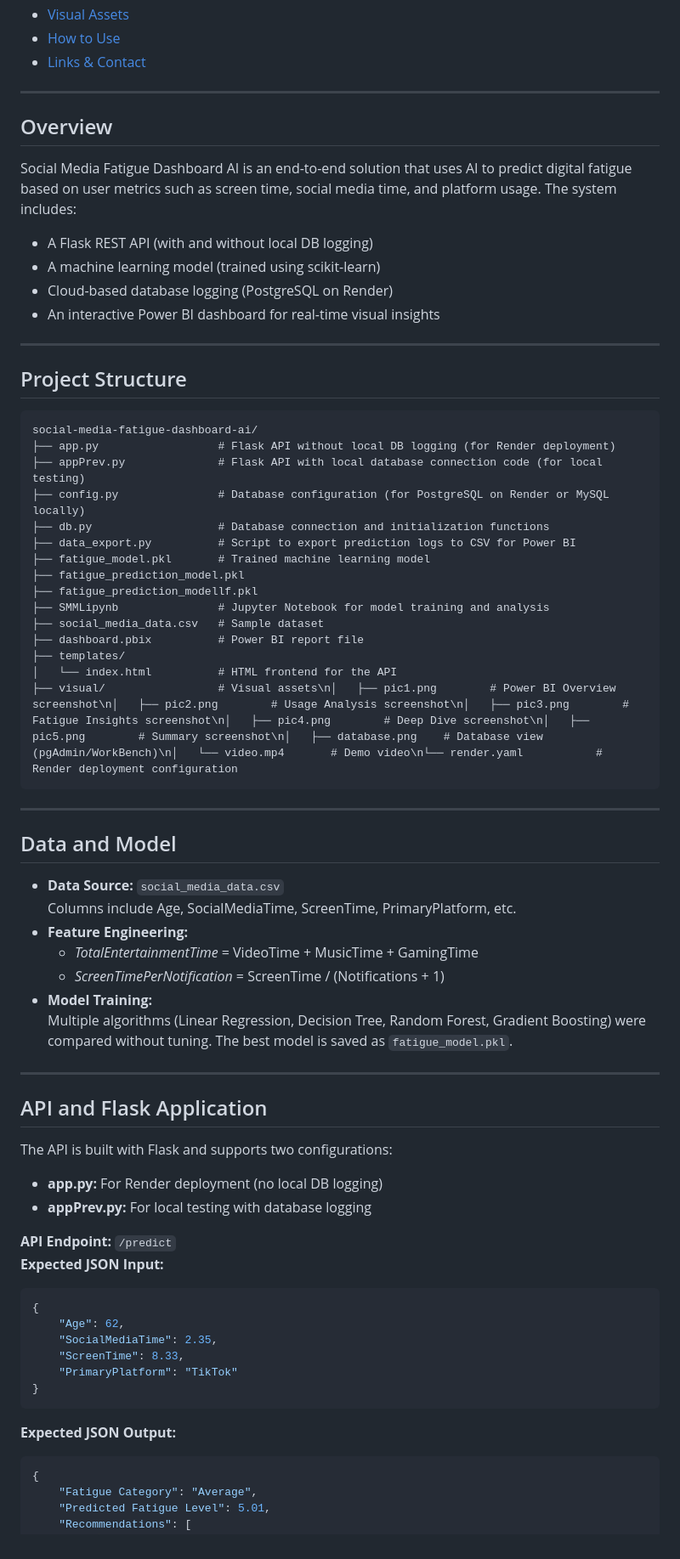
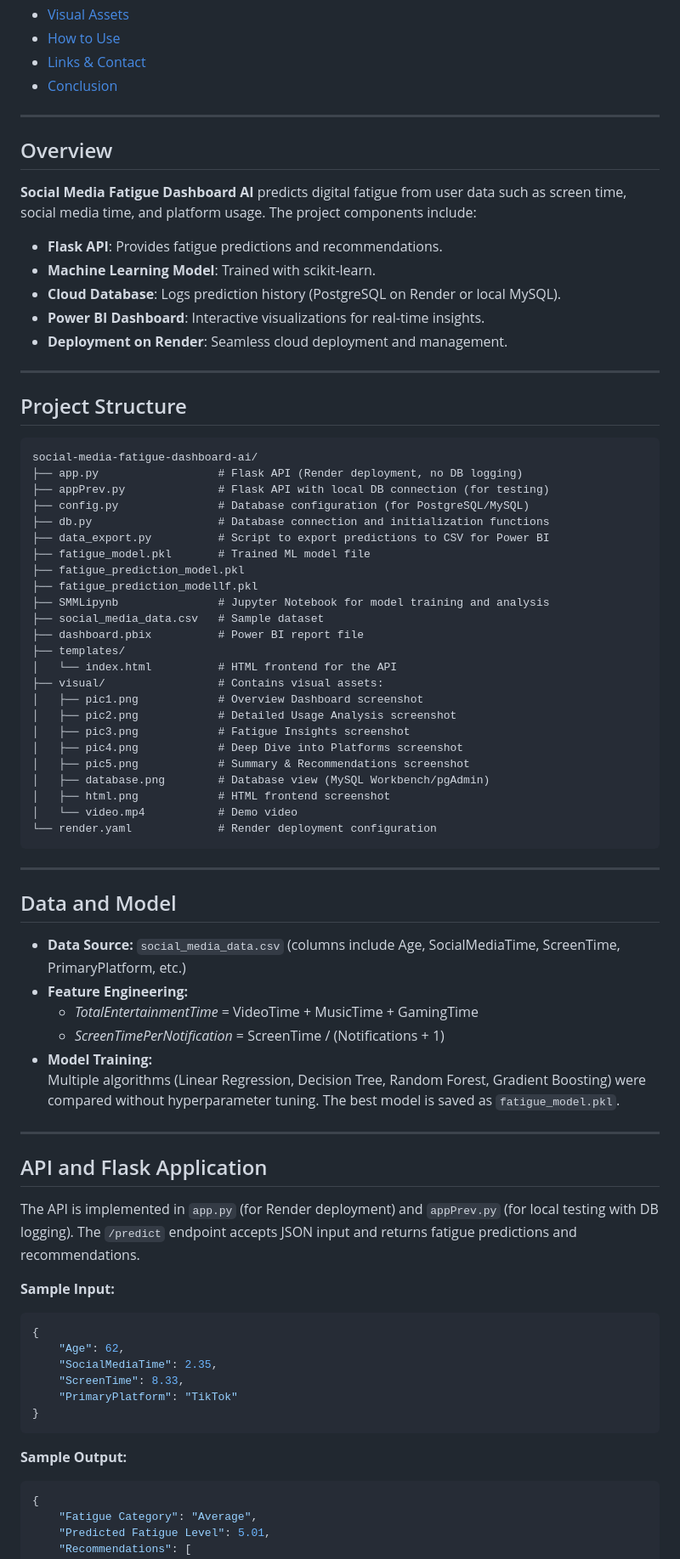
Before and after one commit to sonikirtan110/social-media-fatigue-dashboard-ai, a Markdown page: README.md, the part around one of its changes. Shown at 85% size. GitHub-like rendering.

````diff
--- a/README.md
+++ b/README.md
@@ -19,16 +19,18 @@ Social Media Fatigue Dashboard AI leverages machine learning to predict digital
 - [Visual Assets](#visual-assets)
 - [How to Use](#how-to-use)
 - [Links & Contact](#links--contact)
+- [Conclusion](#conclusion)
 
 ---
 
 ## Overview
 
-Social Media Fatigue Dashboard AI is an end-to-end solution that uses AI to predict digital fatigue based on user metrics such as screen time, social media time, and platform usage. The system includes:
-- A Flask REST API (with and without local DB logging)
-- A machine learning model (trained using scikit-learn)
-- Cloud-based database logging (PostgreSQL on Render)
-- An interactive Power BI dashboard for real-time visual insights
+**Social Media Fatigue Dashboard AI** predicts digital fatigue from user data such as screen time, social media time, and platform usage. The project components include:
+- **Flask API**: Provides fatigue predictions and recommendations.
+- **Machine Learning Model**: Trained with scikit-learn.
+- **Cloud Database**: Logs prediction history (PostgreSQL on Render or local MySQL).
+- **Power BI Dashboard**: Interactive visualizations for real-time insights.
+- **Deployment on Render**: Seamless cloud deployment and management.
 
 ---
 
@@ -36,12 +38,12 @@ Social Media Fatigue Dashboard AI is an end-to-end solution that uses AI to pred
 
 ```
 social-media-fatigue-dashboard-ai/
-├── app.py                  # Flask API without local DB logging (for Render deployment)
-├── appPrev.py              # Flask API with local database connection code (for local testing)
-├── config.py               # Database configuration (for PostgreSQL on Render or MySQL locally)
+├── app.py                  # Flask API (Render deployment, no DB logging)
+├── appPrev.py              # Flask API with local DB connection (for testing)
+├── config.py               # Database configuration (for PostgreSQL/MySQL)
 ├── db.py                   # Database connection and initialization functions
-├── data_export.py          # Script to export prediction logs to CSV for Power BI
-├── fatigue_model.pkl       # Trained machine learning model
+├── data_export.py          # Script to export predictions to CSV for Power BI
+├── fatigue_model.pkl       # Trained ML model file
 ├── fatigue_prediction_model.pkl
 ├── fatigue_prediction_modellf.pkl
 ├── SMMLipynb               # Jupyter Notebook for model training and analysis
@@ -49,31 +51,36 @@ social-media-fatigue-dashboard-ai/
 ├── dashboard.pbix          # Power BI report file
 ├── templates/
 │   └── index.html          # HTML frontend for the API
-├── visual/                 # Visual assets\n│   ├── pic1.png        # Power BI Overview screenshot\n│   ├── pic2.png        # Usage Analysis screenshot\n│   ├── pic3.png        # Fatigue Insights screenshot\n│   ├── pic4.png        # Deep Dive screenshot\n│   ├── pic5.png        # Summary screenshot\n│   ├── database.png    # Database view (pgAdmin/WorkBench)\n│   └── video.mp4       # Demo video\n└── render.yaml           # Render deployment configuration
+├── visual/                 # Contains visual assets:
+│   ├── pic1.png            # Overview Dashboard screenshot
+│   ├── pic2.png            # Detailed Usage Analysis screenshot
+│   ├── pic3.png            # Fatigue Insights screenshot
+│   ├── pic4.png            # Deep Dive into Platforms screenshot
+│   ├── pic5.png            # Summary & Recommendations screenshot
+│   ├── database.png        # Database view (MySQL Workbench/pgAdmin)
+│   ├── html.png            # HTML frontend screenshot
+│   └── video.mp4           # Demo video
+└── render.yaml             # Render deployment configuration
 ```
 
 ---
 
 ## Data and Model
 
-- **Data Source:** `social_media_data.csv`
-  Columns include Age, SocialMediaTime, ScreenTime, PrimaryPlatform, etc.
+- **Data Source:** `social_media_data.csv` (columns include Age, SocialMediaTime, ScreenTime, PrimaryPlatform, etc.)
 - **Feature Engineering:**
   - *TotalEntertainmentTime* = VideoTime + MusicTime + GamingTime
   - *ScreenTimePerNotification* = ScreenTime / (Notifications + 1)
 - **Model Training:**
-  Multiple algorithms (Linear Regression, Decision Tree, Random Forest, Gradient Boosting) were compared without tuning. The best model is saved as `fatigue_model.pkl`.
+  Multiple algorithms (Linear Regression, Decision Tree, Random Forest, Gradient Boosting) were compared without hyperparameter tuning. The best model is saved as `fatigue_model.pkl`.
 
 ---
 
 ## API and Flask Application
 
-The API is built with Flask and supports two configurations:
-- **app.py:** For Render deployment (no local DB logging)
-- **appPrev.py:** For local testing with database logging
+The API is implemented in `app.py` (for Render deployment) and `appPrev.py` (for local testing with DB logging). The `/predict` endpoint accepts JSON input and returns fatigue predictions and recommendations.
 
-**API Endpoint:** `/predict`
-**Expected JSON Input:**
+**Sample Input:**
 ```json
 {
     "Age": 62,
@@ -82,7 +89,8 @@ The API is built with Flask and supports two configurations:
     "PrimaryPlatform": "TikTok"
 }
 ```
-**Expected JSON Output:**
+
+**Sample Output:**
 ```json
 {
     "Fatigue Category": "Average",
````
Also changed, not shown: other parts of README.md (+131 -89 lines).
